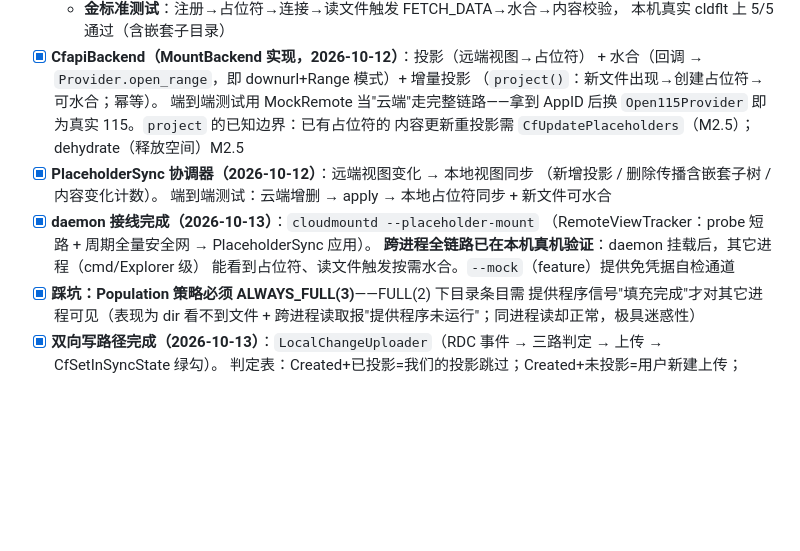
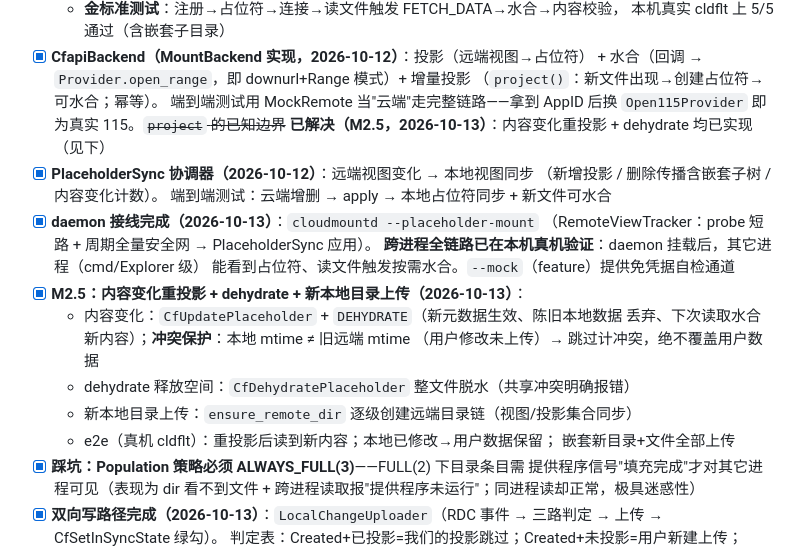
Before and after one commit to Tintac-CN/cloudmount, a Markdown page: docs/ROADMAP.md, the part around the change. Rendered like a GitHub page; blank space fills up the shorter version.

Commit message:
docs: ROADMAP 补记 M2.5 完成项（重投影/dehydrate/新目录上传）

```diff
--- a/docs/ROADMAP.md
+++ b/docs/ROADMAP.md
@@ -75,8 +75,8 @@
       + 水合（回调 → `Provider.open_range`，即 downurl+Range 模式）+ 增量投影
       （`project()`：新文件出现→创建占位符→可水合；幂等）。
       端到端测试用 MockRemote 当"云端"走完整链路——拿到 AppID 后换
-      `Open115Provider` 即为真实 115。`project` 的已知边界：已有占位符的
-      内容更新重投影需 `CfUpdatePlaceholders`（M2.5）；dehydrate（释放空间）M2.5
+      `Open115Provider` 即为真实 115。~~`project` 的已知边界~~
+      **已解决（M2.5，2026-10-13）**：内容变化重投影 + dehydrate 均已实现（见下）
 - [x] **PlaceholderSync 协调器（2026-10-12）**：远端视图变化 → 本地视图同步
       （新增投影 / 删除传播含嵌套子树 / 内容变化计数）。
       端到端测试：云端增删 → apply → 本地占位符同步 + 新文件可水合
@@ -84,6 +84,14 @@
       （RemoteViewTracker：probe 短路 + 周期全量安全网 → PlaceholderSync 应用）。
       **跨进程全链路已在本机真机验证**：daemon 挂载后，其它进程（cmd/Explorer 级）
       能看到占位符、读文件触发按需水合。`--mock`（feature）提供免凭据自检通道
+- [x] **M2.5：内容变化重投影 + dehydrate + 新本地目录上传（2026-10-13）**：
+  - 内容变化：`CfUpdatePlaceholder` + `DEHYDRATE`（新元数据生效、陈旧本地数据
+    丢弃、下次读取水合新内容）；**冲突保护**：本地 mtime ≠ 旧远端 mtime
+    （用户修改未上传）→ 跳过计冲突，绝不覆盖用户数据
+  - dehydrate 释放空间：`CfDehydratePlaceholder` 整文件脱水（共享冲突明确报错）
+  - 新本地目录上传：`ensure_remote_dir` 逐级创建远端目录链（视图/投影集合同步）
+  - e2e（真机 cldflt）：重投影后读到新内容；本地已修改→用户数据保留；
+    嵌套新目录+文件全部上传
 - [x] **踩坑：Population 策略必须 ALWAYS_FULL(3)**——FULL(2) 下目录条目需
       提供程序信号"填充完成"才对其它进程可见（表现为 dir 看不到文件 +
       跨进程读取报"提供程序未运行"；同进程读却正常，极具迷惑性）
```
